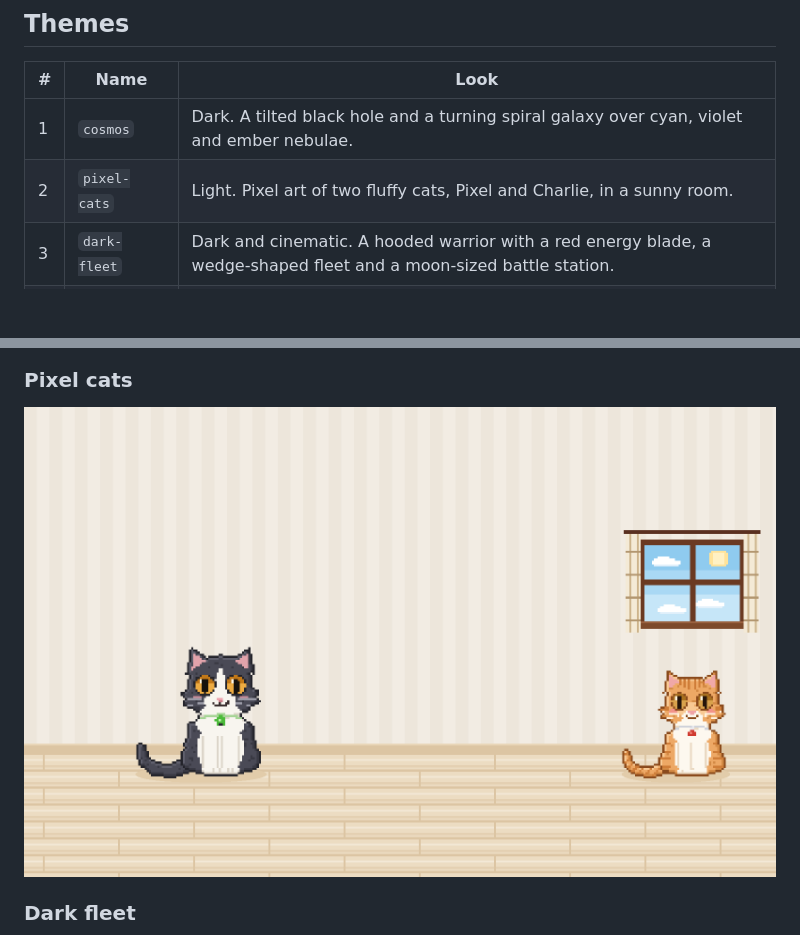
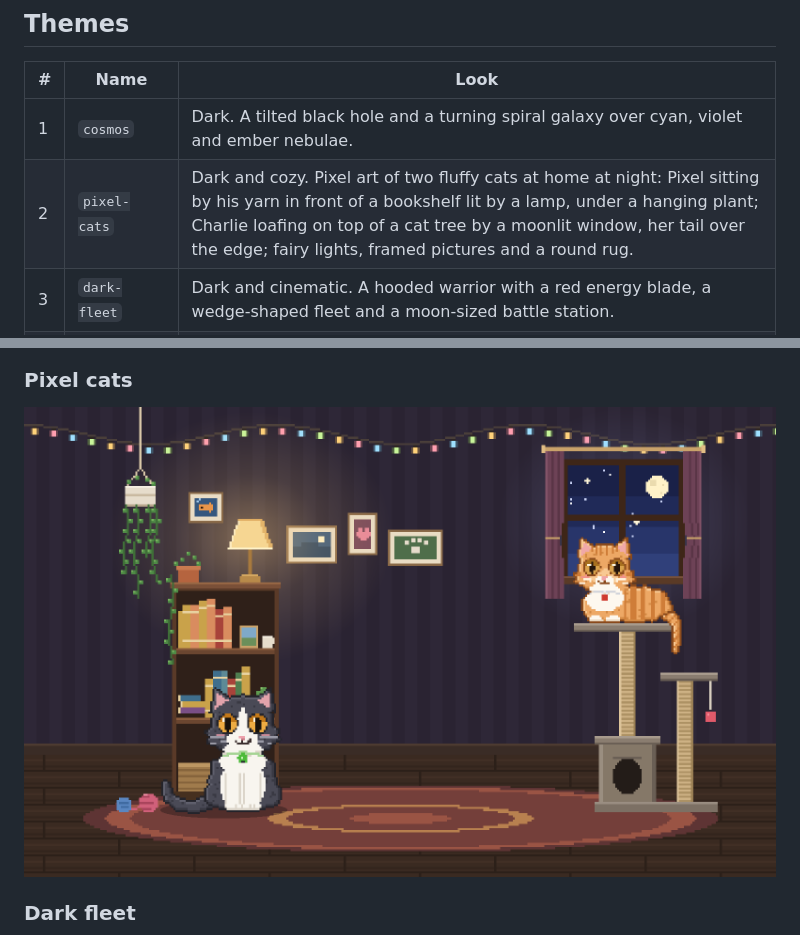
Before and after one commit to markimoo09/claude-code-themes, a Markdown page: README.md, 2 parts joined by grey strips. Rendered like a GitHub page; pictures changed too: preview-pixel-cats.png; blank space fills up the shorter version.

```diff
--- a/README.md
+++ b/README.md
@@ -25,7 +25,7 @@ Keep each scene SVG under 131,072 characters. For low CPU use, avoid blur filter
 | # | Name | Look |
 | --- | --- | --- |
 | 1 | `cosmos` | Dark. A tilted black hole and a turning spiral galaxy over cyan, violet and ember nebulae. |
-| 2 | `pixel-cats` | Light. Pixel art of two fluffy cats, Pixel and Charlie, in a sunny room. |
+| 2 | `pixel-cats` | Dark and cozy. Pixel art of two fluffy cats at home at night: Pixel sitting by his yarn in front of a bookshelf lit by a lamp, under a hanging plant; Charlie loafing on top of a cat tree by a moonlit window, her tail over the edge; fairy lights, framed pictures and a round rug. |
 | 3 | `dark-fleet` | Dark and cinematic. A hooded warrior with a red energy blade, a wedge-shaped fleet and a moon-sized battle station. |
 | 4 | `neon-tokyo` | Dark. Pixel-art Tokyo at night: the Skytree across a full moon, Mt Fuji, the lit Tokyo Tower, neon katakana signs, the tail of a departing train, a scramble crossing, a cherry tree with red lanterns, and a cat on a vending machine. |
 | 5 | `marina-bay` | Dark. Pixel-art Singapore at night across Marina Bay: Marina Bay Sands with its SkyPark and a laser show, the Merlion spouting into the bay, the Downtown Core and the Singapore Flyer, the glowing Supertrees, the ArtScience Museum's lotus, a bumboat and fireworks. |
```
Also changed, not shown: 4 other files.
